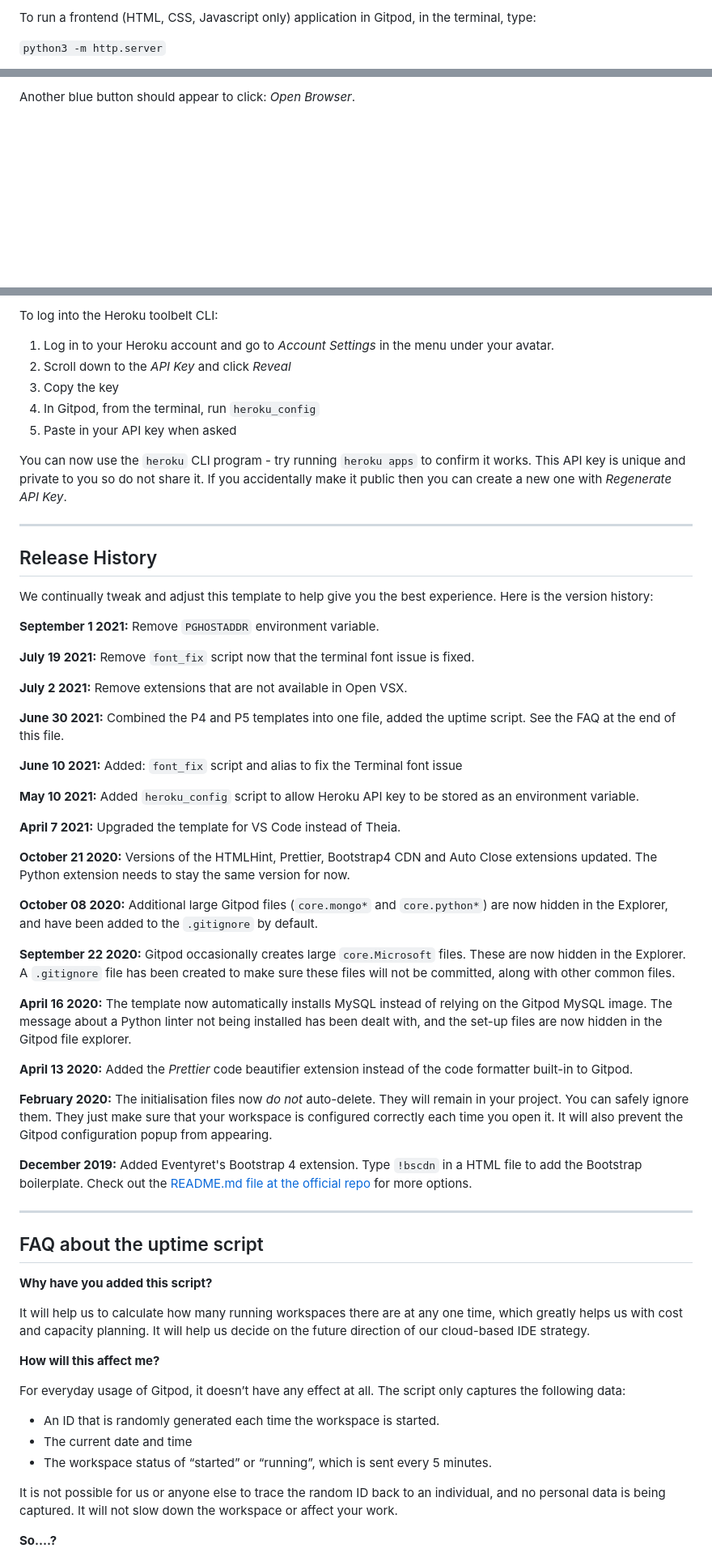
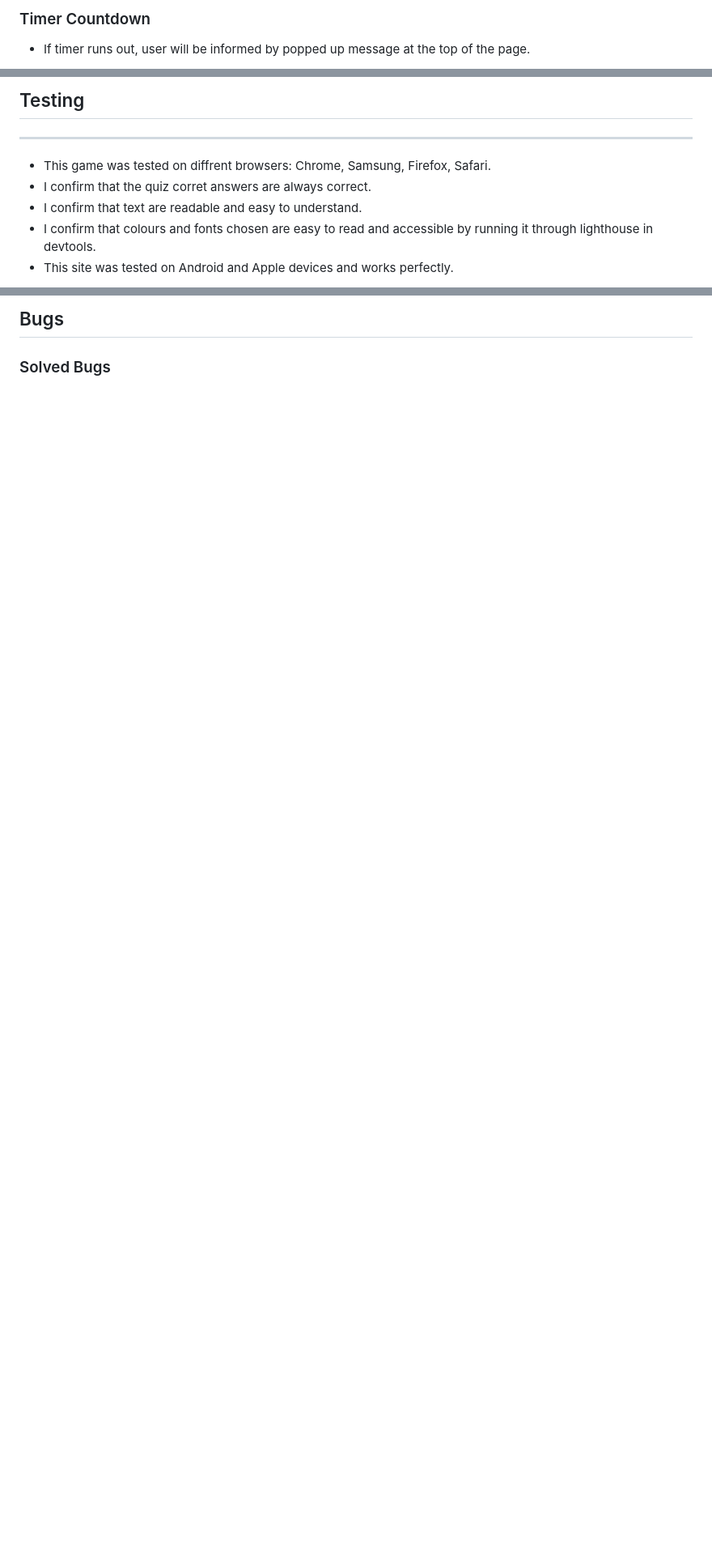
Before and after one commit to darrio-dk/quiz-game, a Markdown page: README.md, 3 parts joined by grey strips. Shown: that part at 81% size. Drawn GitHub-style; blank space fills up the shorter version.

Commit message:
Continue with Readme file

```diff
--- a/README.md
+++ b/README.md
@@ -10,5 +19,5 @@ You can safely delete this README.md file, or change it for your own project. Pl
 
-To run a frontend (HTML, CSS, Javascript only) application in Gitpod, in the terminal, type:
+### Timer Countdown
 
-`python3 -m http.server`
+- If timer runs out, user will be informed by popped up message at the top of the page.
 
@@ -22,3 +33,9 @@ A blue button should appear to click: _Make Public_,
 
-Another blue button should appear to click: _Open Browser_.
+## Testing
+----
+- This game was tested on diffrent browsers: Chrome, Samsung, Firefox, Safari.
+- I confirm that the quiz corret answers are always correct.
+- I confirm that text are readable and easy to understand.
+- I confirm that colours and fonts chosen are easy to read and accessible by running it through lighthouse in devtools.
+- This site was tested on Android and Apple devices and works perfectly.
 
@@ -26,65 +43,5 @@ In Gitpod you have superuser security privileges by default. Therefore you do no
 
-To log into the Heroku toolbelt CLI:
+## Bugs
 
-1. Log in to your Heroku account and go to *Account Settings* in the menu under your avatar.
-2. Scroll down to the *API Key* and click *Reveal*
-3. Copy the key
-4. In Gitpod, from the terminal, run `heroku_config`
-5. Paste in your API key when asked
+### Solved Bugs
 
-You can now use the `heroku` CLI program - try running `heroku apps` to confirm it works. This API key is unique and private to you so do not share it. If you accidentally make it public then you can create a new one with _Regenerate API Key_.
-
-------
-
-## Release History
-
-We continually tweak and adjust this template to help give you the best experience. Here is the version history:
-
-**September 1 2021:** Remove `PGHOSTADDR` environment variable.
-
-**July 19 2021:** Remove `font_fix` script now that the terminal font issue is fixed.
-
-**July 2 2021:** Remove extensions that are not available in Open VSX.
-
-**June 30 2021:** Combined the P4 and P5 templates into one file, added the uptime script. See the FAQ at the end of this file.
-
-**June 10 2021:** Added: `font_fix` script and alias to fix the Terminal font issue
-
-**May 10 2021:** Added `heroku_config` script to allow Heroku API key to be stored as an environment variable.
-
-**April 7 2021:** Upgraded the template for VS Code instead of Theia.
-
-**October 21 2020:** Versions of the HTMLHint, Prettier, Bootstrap4 CDN and Auto Close extensions updated. The Python extension needs to stay the same version for now.
-
-**October 08 2020:** Additional large Gitpod files (`core.mongo*` and `core.python*`) are now hidden in the Explorer, and have been added to the `.gitignore` by default.
-
-**September 22 2020:** Gitpod occasionally creates large `core.Microsoft` files. These are now hidden in the Explorer. A `.gitignore` file has been created to make sure these files will not be committed, along with other common files.
-
-**April 16 2020:** The template now automatically installs MySQL instead of relying on the Gitpod MySQL image. The message about a Python linter not being installed has been dealt with, and the set-up files are now hidden in the Gitpod file explorer.
-
-**April 13 2020:** Added the _Prettier_ code beautifier extension instead of the code formatter built-in to Gitpod.
-
-**February 2020:** The initialisation files now _do not_ auto-delete. They will remain in your project. You can safely ignore them. They just make sure that your workspace is configured correctly each time you open it. It will also prevent the Gitpod configuration popup from appearing.
-
-**December 2019:** Added Eventyret's Bootstrap 4 extension. Type `!bscdn` in a HTML file to add the Bootstrap boilerplate. Check out the <a href="https://github.com/Eventyret/vscode-bcdn" target="_blank">README.md file at the official repo</a> for more options.
-
-------
-
-## FAQ about the uptime script
-
-**Why have you added this script?**
-
-It will help us to calculate how many running workspaces there are at any one time, which greatly helps us with cost and capacity planning. It will help us decide on the future direction of our cloud-based IDE strategy.
-
-**How will this affect me?**
-
-For everyday usage of Gitpod, it doesn’t have any effect at all. The script only captures the following data:
-
-- An ID that is randomly generated each time the workspace is started.
-- The current date and time
-- The workspace status of “started” or “running”, which is sent every 5 minutes.
-
-It is not possible for us or anyone else to trace the random ID back to an individual, and no personal data is being captured. It will not slow down the workspace or affect your work.
-
-**So….?**
-
```
Also changed, not shown: other parts of README.md (+22 -28 lines), screenshots-for-readme/Screenshot (210).png (added), screenshots-for-readme/Screenshot (212).png (added), screenshots-for-readme/Screenshot (214).png (added), screenshots-for-readme/Screenshot (216).png (added), screenshots-for-readme/Screenshot (218).png (added), screenshots-for-readme/Screenshot (220).png (added).
